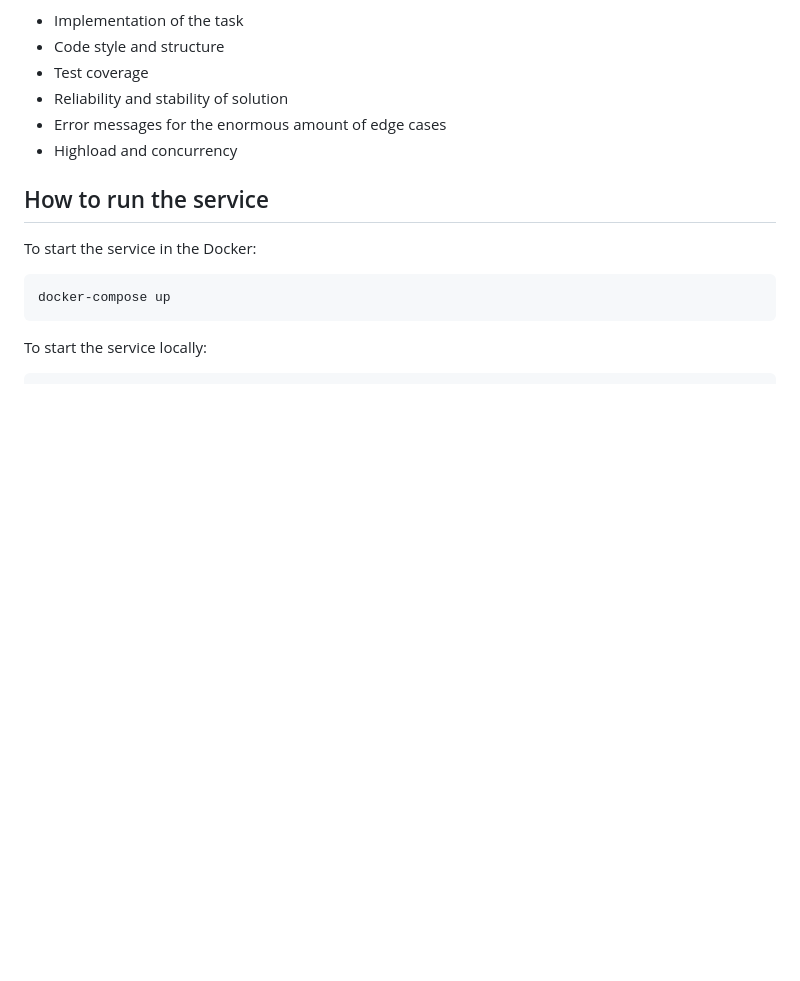
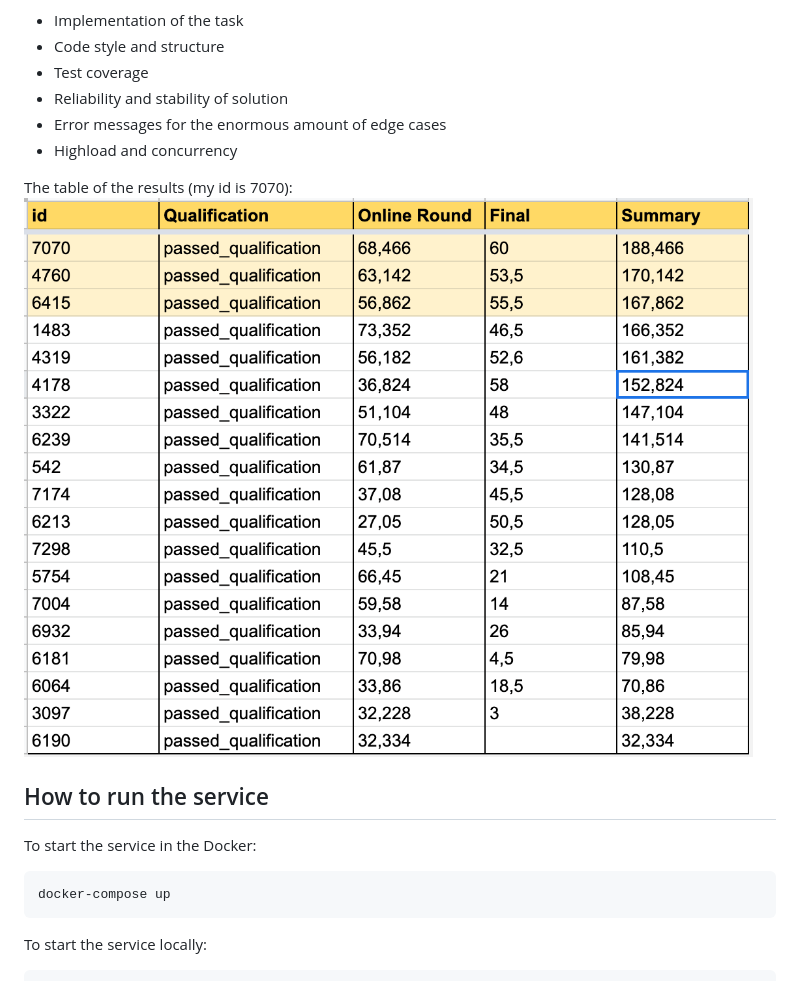
Before and after one commit to irenlian/dev-challenge-2021-final, a Markdown page: README.md, the part around the change. Rendered like a GitHub page; pictures changed too: task/images/results.png (added); blank space fills up the shorter version.

Commit message:
Add results table

```diff
--- a/README.md
+++ b/README.md
@@ -24,6 +24,9 @@ The criteria:
 - Reliability and stability of solution
 - Error messages for the enormous amount of edge cases
 - Highload and concurrency
+
+The table of the results (my id is 7070):
+![table](task/images/results.png)
 
 ## How to run the service
 
```
